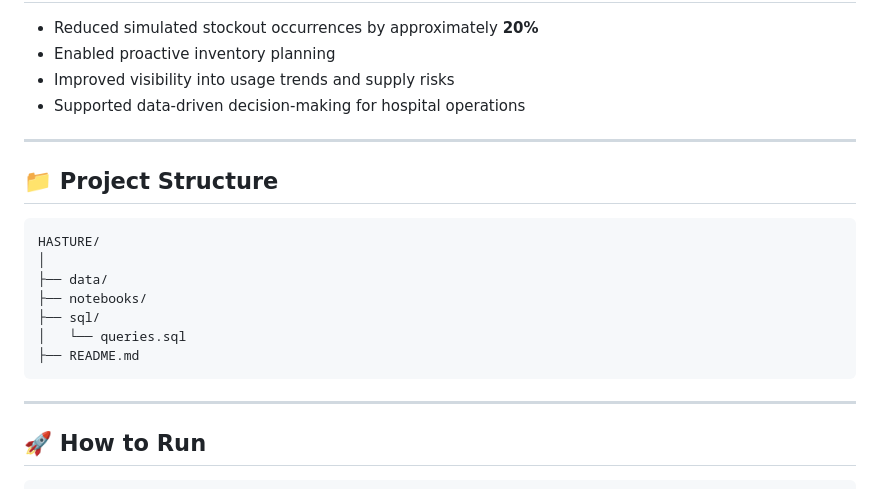
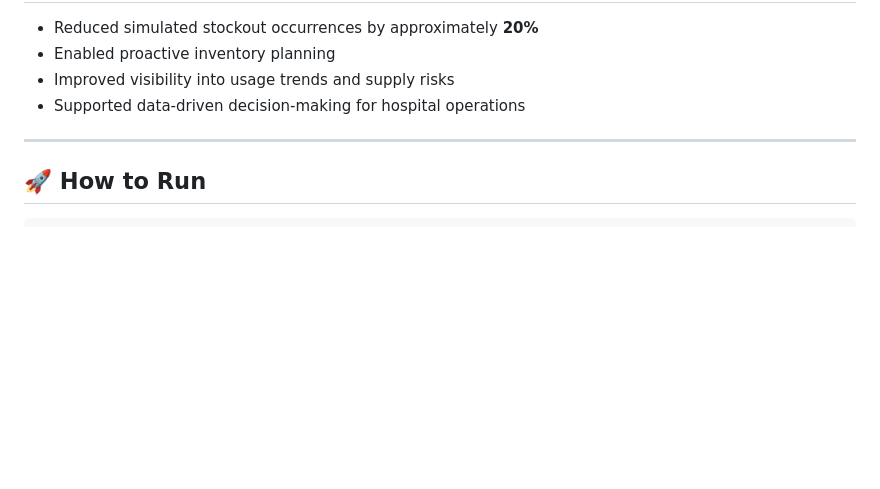
Before and after one commit to Shamir-Havas/HASTURE, a Markdown page: README.md, the part around the change. Drawn GitHub-style; blank space fills up the shorter version.

````diff
--- a/README.md
+++ b/README.md
@@ -124,20 +124,6 @@ A **GRU (Gated Recurrent Unit)** model was implemented to forecast future invent
 
 ---
 
-## 📁 Project Structure
-
-```
-HASTURE/
-│
-├── data/
-├── notebooks/
-├── sql/
-│   └── queries.sql
-├── README.md
-```
-
----
-
 ## 🚀 How to Run
 
 ```bash
````
